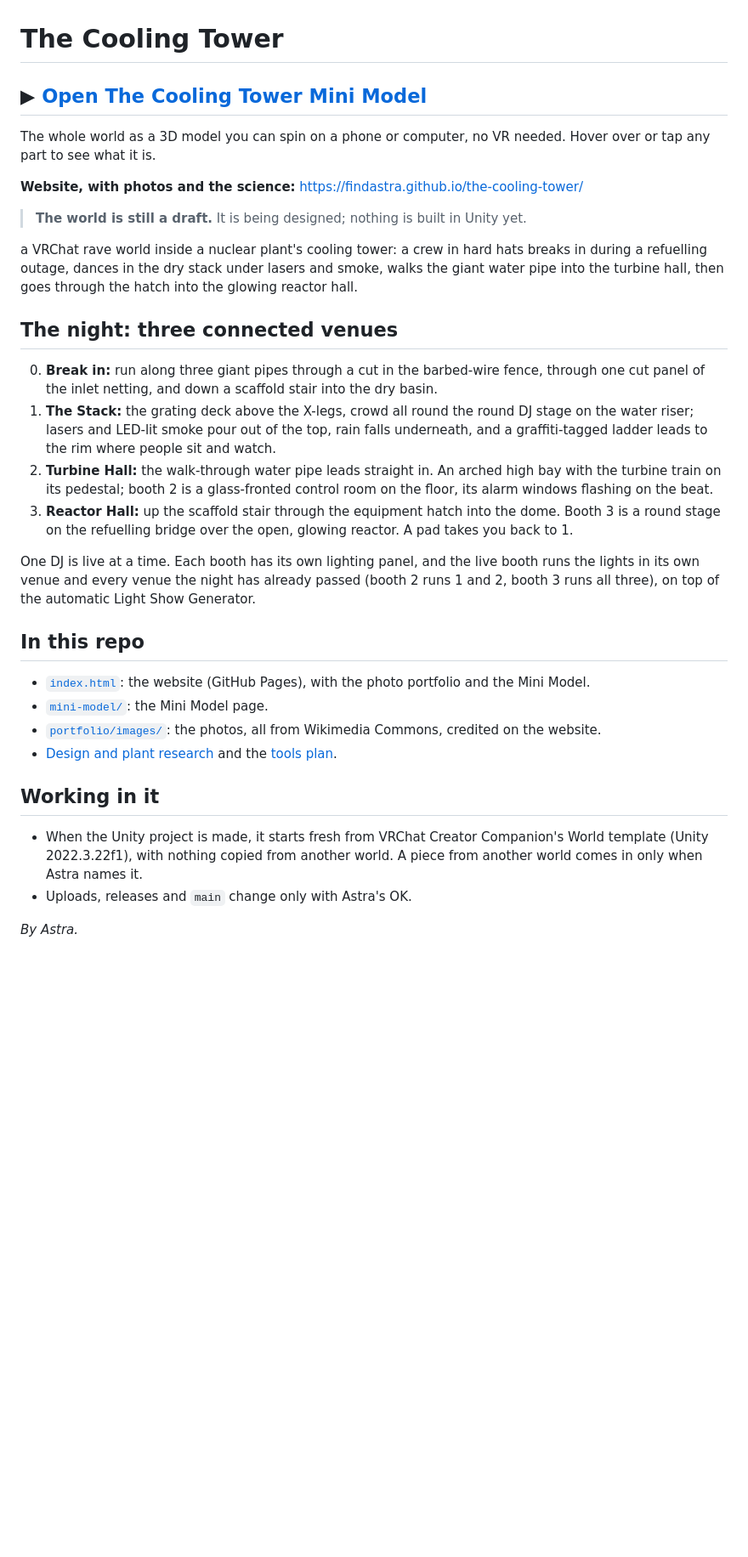
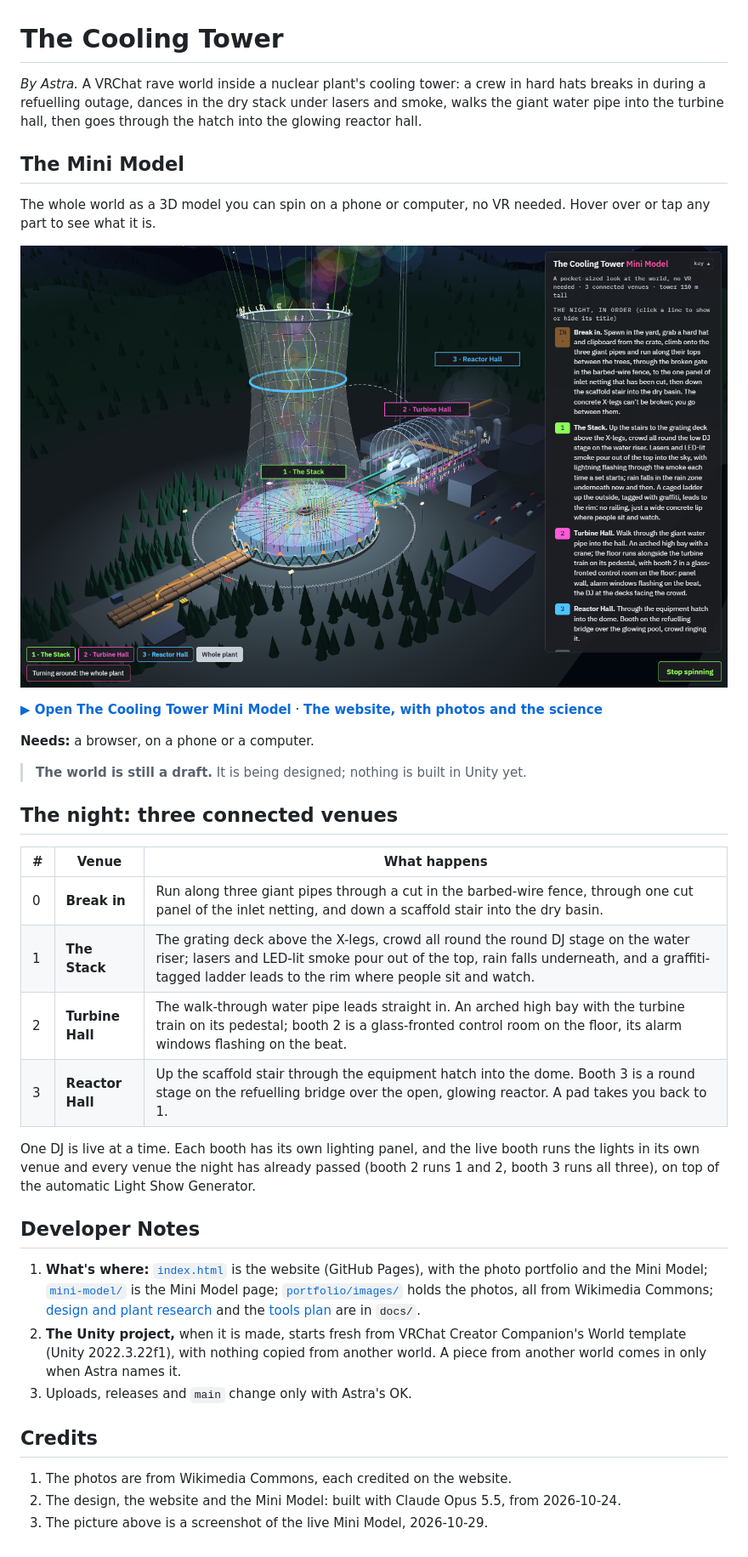
Before and after one commit to findastra/the-cooling-tower, a Markdown page: README.md, the part around the change. Shown at 85% size. Rendered like a GitHub page; pictures changed too: docs/images/the-cooling-tower-mini-model-20261029.png (added); blank space fills up the shorter version.

Commit message:
README: the model README's shape, with the Mini Model first
Astra, 2026-10-29: every public README follows the model README
(findastra/ai-discord-presence). A screenshot of the live Mini Model comes
first, then Open, the website, Needs, the three venues as a table, Developer
Notes (In this repo, Working in it) and Credits. Nothing is dropped. No
License section: the repo has no LICENSE file yet (Astra's call).

Co-Authored-By: Claude Opus 5.5 <noreply@anthropic.com>

```diff
--- a/README.md
+++ b/README.md
@@ -1,34 +1,48 @@
 # The Cooling Tower
 
-## ▶ [Open The Cooling Tower Mini Model](https://findastra.github.io/the-cooling-tower/mini-model/the-cooling-tower-mini-model-20261024.html)
+*By Astra.* A VRChat rave world inside a nuclear plant's cooling tower: a crew in hard hats breaks in during a
+refuelling outage, dances in the dry stack under lasers and smoke, walks the giant water pipe into the turbine hall,
+then goes through the hatch into the glowing reactor hall.
 
-The whole world as a 3D model you can spin on a phone or computer, no VR needed. Hover over or tap any part to see what it is.
+## The Mini Model
 
-**Website, with photos and the science:** https://findastra.github.io/the-cooling-tower/
+The whole world as a 3D model you can spin on a phone or computer, no VR needed. Hover over or tap any part to see what
+it is.
+
+<a href="https://findastra.github.io/the-cooling-tower/mini-model/the-cooling-tower-mini-model-20261024.html"><img src="docs/images/the-cooling-tower-mini-model-20261029.png" alt="The Cooling Tower Mini Model: lasers and smoke rising out of the cooling tower, the walk-through water pipe to the arched turbine hall, the reactor dome behind it, and the key listing the night in order" width="100%"></a>
+
+**[▶ Open The Cooling Tower Mini Model](https://findastra.github.io/the-cooling-tower/mini-model/the-cooling-tower-mini-model-20261024.html)**
+· **[The website, with photos and the science](https://findastra.github.io/the-cooling-tower/)**
+
+**Needs:** a browser, on a phone or a computer.
 
 > **The world is still a draft.** It is being designed; nothing is built in Unity yet.
 
-a VRChat rave world inside a nuclear plant's cooling tower: a crew in hard hats breaks in during a refuelling outage, dances in the dry stack under lasers and smoke, walks the giant water pipe into the turbine hall, then goes through the hatch into the glowing reactor hall.
-
 ## The night: three connected venues
 
-0. **Break in:** run along three giant pipes through a cut in the barbed-wire fence, through one cut panel of the inlet netting, and down a scaffold stair into the dry basin.
-1. **The Stack:** the grating deck above the X-legs, crowd all round the round DJ stage on the water riser; lasers and LED-lit smoke pour out of the top, rain falls underneath, and a graffiti-tagged ladder leads to the rim where people sit and watch.
-2. **Turbine Hall:** the walk-through water pipe leads straight in. An arched high bay with the turbine train on its pedestal; booth 2 is a glass-fronted control room on the floor, its alarm windows flashing on the beat.
-3. **Reactor Hall:** up the scaffold stair through the equipment hatch into the dome. Booth 3 is a round stage on the refuelling bridge over the open, glowing reactor. A pad takes you back to 1.
+| # | Venue | What happens |
+| --- | --- | --- |
+| 0 | **Break in** | Run along three giant pipes through a cut in the barbed-wire fence, through one cut panel of the inlet netting, and down a scaffold stair into the dry basin. |
+| 1 | **The Stack** | The grating deck above the X-legs, crowd all round the round DJ stage on the water riser; lasers and LED-lit smoke pour out of the top, rain falls underneath, and a graffiti-tagged ladder leads to the rim where people sit and watch. |
+| 2 | **Turbine Hall** | The walk-through water pipe leads straight in. An arched high bay with the turbine train on its pedestal; booth 2 is a glass-fronted control room on the floor, its alarm windows flashing on the beat. |
+| 3 | **Reactor Hall** | Up the scaffold stair through the equipment hatch into the dome. Booth 3 is a round stage on the refuelling bridge over the open, glowing reactor. A pad takes you back to 1. |
 
-One DJ is live at a time. Each booth has its own lighting panel, and the live booth runs the lights in its own venue and every venue the night has already passed (booth 2 runs 1 and 2, booth 3 runs all three), on top of the automatic Light Show Generator.
+One DJ is live at a time. Each booth has its own lighting panel, and the live booth runs the lights in its own venue
+and every venue the night has already passed (booth 2 runs 1 and 2, booth 3 runs all three), on top of the automatic
+Light Show Generator.
 
-## In this repo
+## Developer Notes
 
-- [`index.html`](index.html): the website (GitHub Pages), with the photo portfolio and the Mini Model.
-- [`mini-model/`](mini-model/): the Mini Model page.
-- [`portfolio/images/`](portfolio/images/): the photos, all from Wikimedia Commons, credited on the website.
-- [Design and plant research](docs/design-20261024.md) and the [tools plan](docs/infrastructure-and-tools-20261024.md).
+1. **What's where:** [`index.html`](index.html) is the website (GitHub Pages), with the photo portfolio and the Mini
+   Model; [`mini-model/`](mini-model/) is the Mini Model page; [`portfolio/images/`](portfolio/images/) holds the
+   photos, all from Wikimedia Commons; [design and plant research](docs/design-20261024.md) and the
+   [tools plan](docs/infrastructure-and-tools-20261024.md) are in `docs/`.
+2. **The Unity project,** when it is made, starts fresh from VRChat Creator Companion's World template (Unity
+   2022.3.22f1), with nothing copied from another world. A piece from another world comes in only when Astra names it.
+3. Uploads, releases and `main` change only with Astra's OK.
 
-## Working in it
+## Credits
 
-- When the Unity project is made, it starts fresh from VRChat Creator Companion's World template (Unity 2022.3.22f1), with nothing copied from another world. A piece from another world comes in only when Astra names it.
-- Uploads, releases and `main` change only with Astra's OK.
-
-*By Astra.*
+1. The photos are from Wikimedia Commons, each credited on the website.
+2. The design, the website and the Mini Model: built with Claude Opus 5.5, from 2026-10-24.
+3. The picture above is a screenshot of the live Mini Model, 2026-10-29.
```
